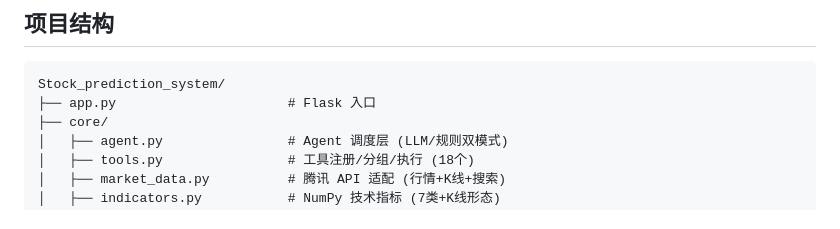
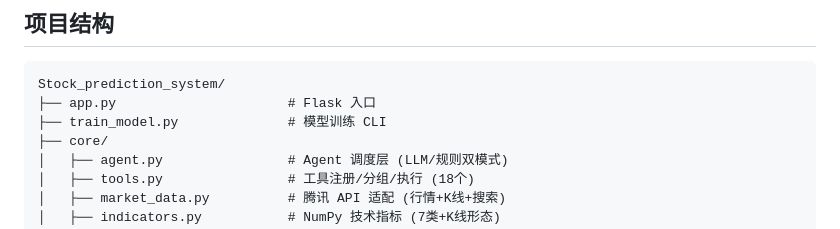
Before and after one commit to ZRJ-H/Stock_prediction_system, a Markdown page: README.md, the part around the change. Drawn GitHub-style.

````diff
--- a/README.md
+++ b/README.md
@@ -171,6 +171,7 @@ templates/index.html (前端 Chat UI)
 ```text
 Stock_prediction_system/
 ├── app.py                      # Flask 入口
+├── train_model.py              # 模型训练 CLI
 ├── core/
 │   ├── agent.py                # Agent 调度层 (LLM/规则双模式)
 │   ├── tools.py                # 工具注册/分组/执行 (18个)
````
Also changed, not shown: CC_AUTONOMOUS_ROADMAP.md (+37 -0 lines), DEMO_SCRIPT.md (added, +275 -0 lines).
